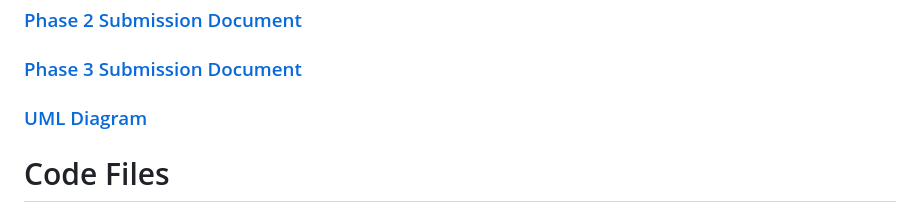
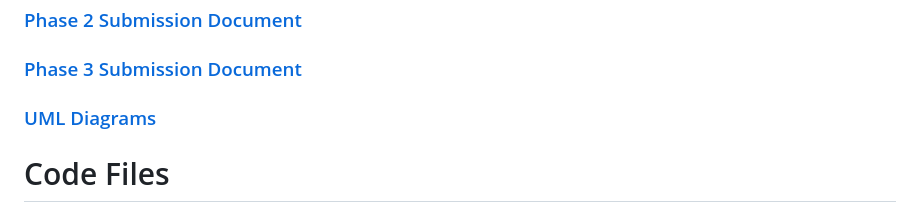
Before and after one commit to Arizona-state-uni-students/Teamnorms-task-1-repository, a Markdown page: README.md, the part around one of its changes. Drawn GitHub-style.

Commit message:
Updated README
Links to Review, ReviewReply, and UMLs

```diff
--- a/README.md
+++ b/README.md
@@ -12,7 +12,7 @@ Tanner Urness
 ### [Phase 1 Submission Document](https://docs.google.com/document/d/14wqnznDZ5PcifIVyaA14czP5GYDa2WvjKiTzikE76FY/edit?usp=sharing)
 ### [Phase 2 Submission Document](https://docs.google.com/document/d/1llOriFrgakeg_eskGuElmqV3B5nS_eDJ0IAuScePs9A/edit?usp=sharing)
 ### [Phase 3 Submission Document](https://docs.google.com/document/d/1dM2R8Zpxl-NGnDiY7QbAFURE1YkJaYTFgAx1bi3a8Wo/edit?usp=sharing)
-### [UML Diagram]()
+### [UML Diagrams](DesignDocuments/UML)
 
 # Code Files
   ### [Database](FoundationCode/src/databasePart1/DatabaseHelper.java)
```
Also changed, not shown: other parts of README.md (+2 -0 lines).
